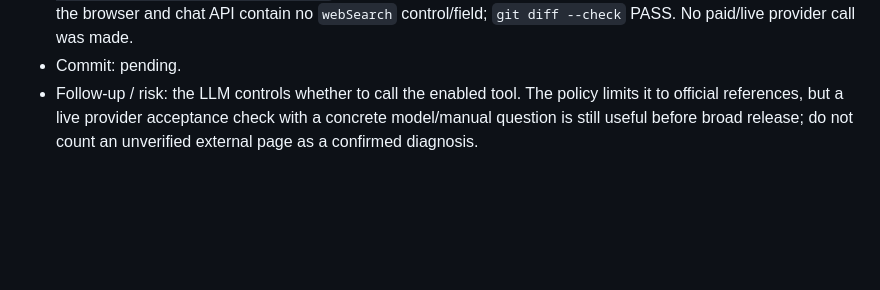
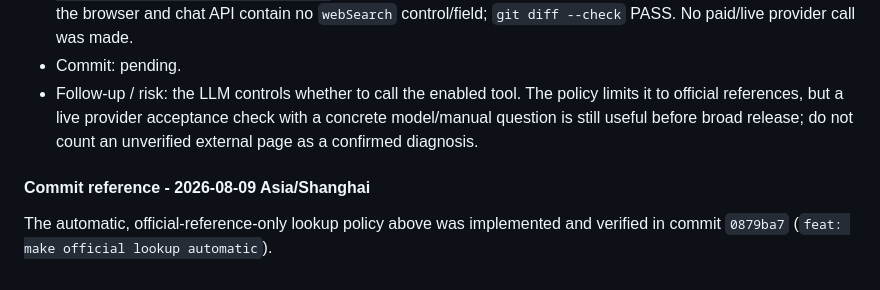
Before and after one commit to Tsang12140/FixPilot, a Markdown page: ai/WORK_LOG.md, the part around the change. GitHub-like rendering; blank space fills up the shorter version.

Commit message:
docs: record automatic lookup change

```diff
--- a/ai/WORK_LOG.md
+++ b/ai/WORK_LOG.md
@@ -870,3 +870,7 @@ The optional external-lookup behavior and sidebar boundary fix above were implem
 - Verified: `python -m py_compile backend/app/llm.py backend/app/service.py backend/app/main.py tools/web_search_test.py` PASS; `node --check backend/static/app.js` PASS; `python tools/run_all.py --suites renderer,transport,websearch` PASS (renderer 5, transport 3, websearch 7); source contract confirms the browser and chat API contain no `webSearch` control/field; `git diff --check` PASS. No paid/live provider call was made.
 - Commit: pending.
 - Follow-up / risk: the LLM controls whether to call the enabled tool. The policy limits it to official references, but a live provider acceptance check with a concrete model/manual question is still useful before broad release; do not count an unverified external page as a confirmed diagnosis.
+
+#### Commit reference - 2026-08-09 Asia/Shanghai
+
+The automatic, official-reference-only lookup policy above was implemented and verified in commit `0879ba7` (`feat: make official lookup automatic`).
```
Also changed, not shown: reports/fixed.md (+4 -0 lines).
